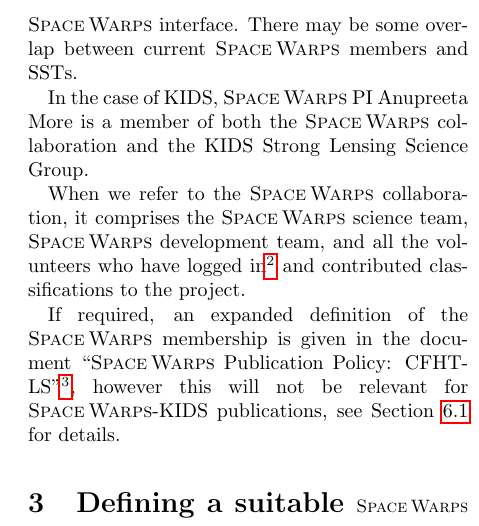
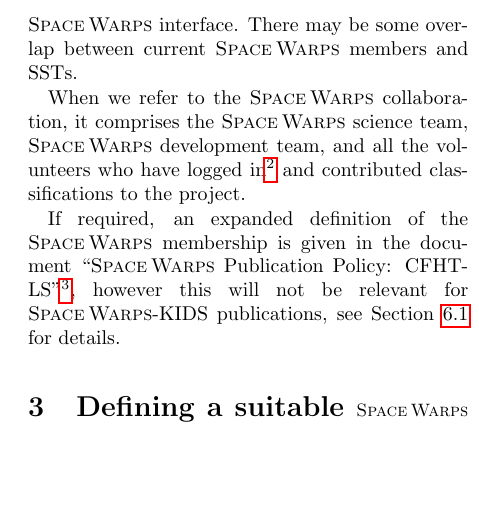
Before and after one commit to drphilmarshall/SpaceWarps, a LaTeX paper (doc/sw-publication-policy-kids.tex): part of one column of page 2 of 6, cut so that both start at the same text, the shorter picture padded with empty space. Compiled offline with pdfLaTeX.

Commit message:
KIDS Guidelines

```diff
--- a/doc/sw-publication-policy-kids.tex
+++ b/doc/sw-publication-policy-kids.tex
@@ -93,9 +93,6 @@
 data. The KIDS SSTs will liaise with the \SW science and development
 teams to ingest their survey data into the \SW interface. There may be
 some overlap between current \SW members and SSTs.
-
-In the case of KIDS, \SW PI Anupreeta More is a member of both the \SW
-collaboration and the KIDS Strong Lensing Science Group.
 
 When we refer to the \SW collaboration, it comprises the \SW science
 team, \SW development team, and all the volunteers who have logged
```
Also changed, not shown: doc/sw-publication-policy-kids.pdf.
